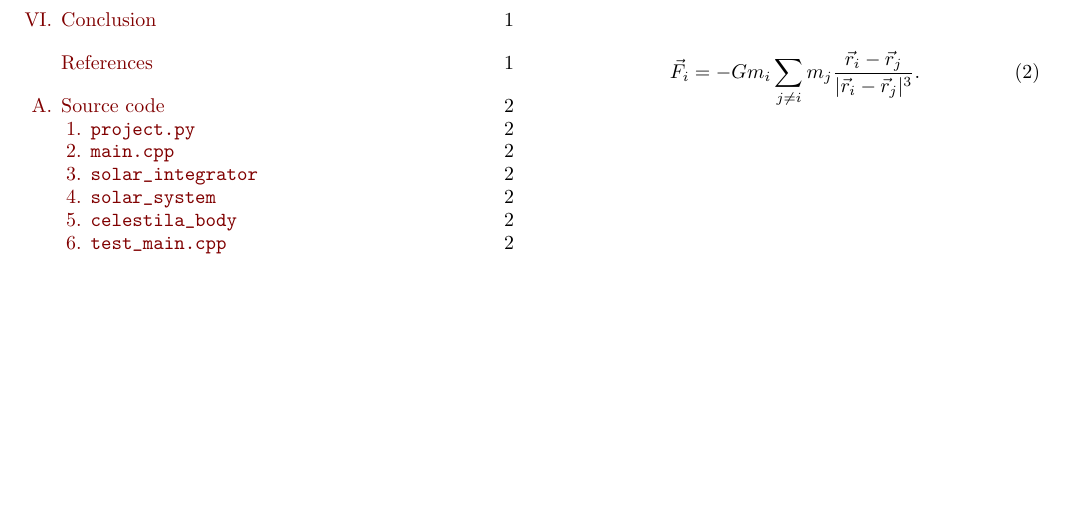
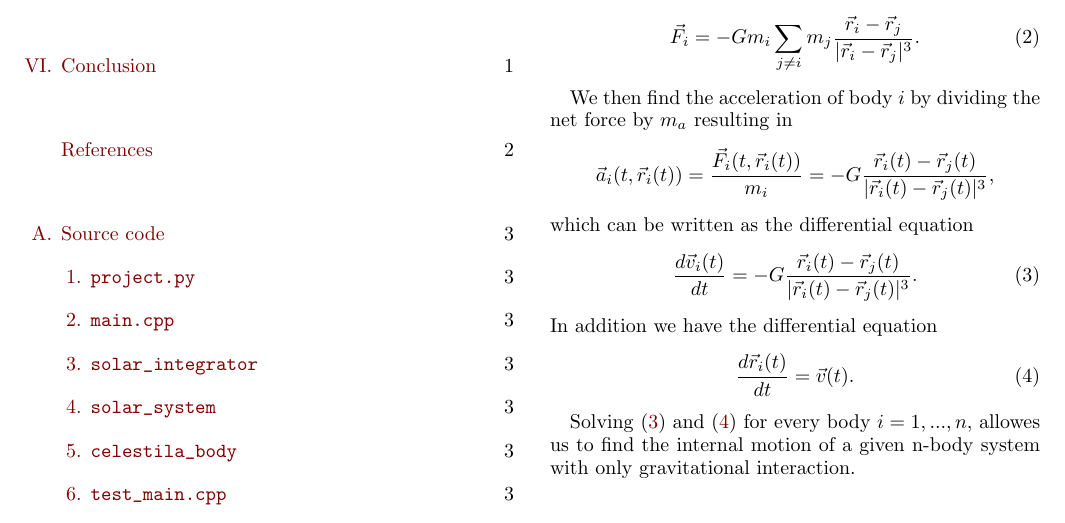
Before and after one commit to eivinsto/FYS3150_Project_3, a LaTeX paper (doc/FYS3150_Project_3.tex): part of page 1 of 3 before the commit and part of page 1 of 4 after it, cut so that both start at the same text, the shorter picture padded with empty space. Compiled offline with pdfLaTeX.

Commit message:
Added differential equations for motion in n-body system.

```diff
--- a/doc/FYS3150_Project_3.tex
+++ b/doc/FYS3150_Project_3.tex
@@ -148,6 +148,21 @@ If we consider a body in a \(n\)-body system where the only interaction is gravi
 	\vec{F}_{i} = -Gm_{i}\sum_{j\neq i}m_{j}\frac{\vec{r}_{i}-\vec{r}_{j}}{|\vec{r}_{i}-\vec{r}_{j}|^{3}}. \numberthis \label{eq:gengrav}
 \end{align*}
 
+We then find the acceleration of body \(i\) by dividing the net force by \(m_{a}\) resulting in
+\begin{align*}
+	\vec{a}_{i}(t, \vec{r}_{i}(t)) = \frac{\vec{F}_{i}(t, \vec{r}_{i}(t))}{m_{i}} = -G\frac{\vec{r}_{i}(t)-\vec{r}_{j}(t)}{|\vec{r}_{i}(t)-\vec{r}_{j}(t)|^{3}},
+\end{align*}
+which can be written as the differential equation
+\begin{align*}
+ 	\frac{d\vec{v}_{i}(t)}{dt} = -G\frac{\vec{r}_{i}(t)-\vec{r}_{j}(t)}{|\vec{r}_{i}(t)-\vec{r}_{j}(t)|^{3}}. \numberthis \label{eq:gendv}
+\end{align*}
+In addition we have the differential equation
+\begin{align*}
+	\frac{d\vec{r}_{i}(t)}{dt} = \vec{v}(t) \numberthis \label{eq:gendr}.
+\end{align*}
+
+Solving \eqref{eq:gendv} and \eqref{eq:gendr} for every body \(i=1, ..., n\), allowes us to find the internal motion of a given n-body system with only gravitational interaction.
+
 \section{Method} \label{sec:III}
 
 \section{Results} \label{sec:IV}
```
